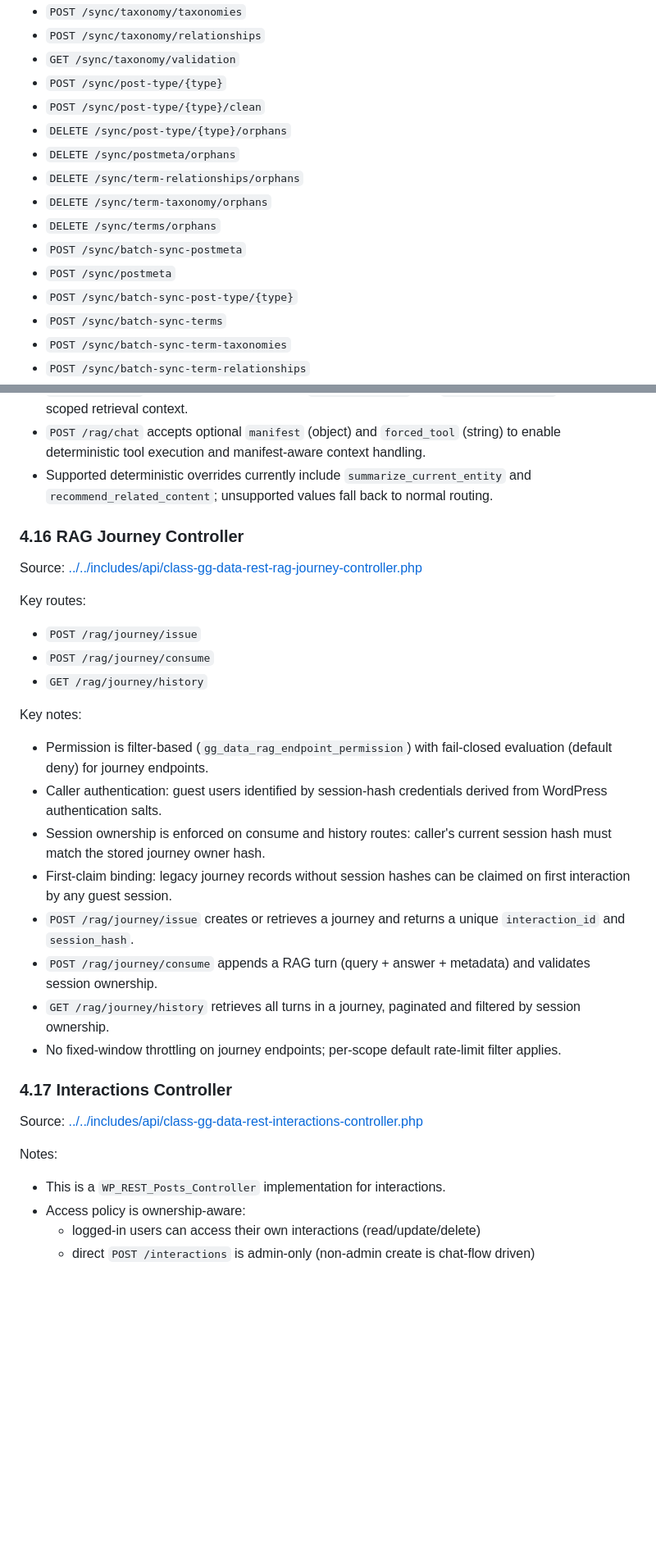
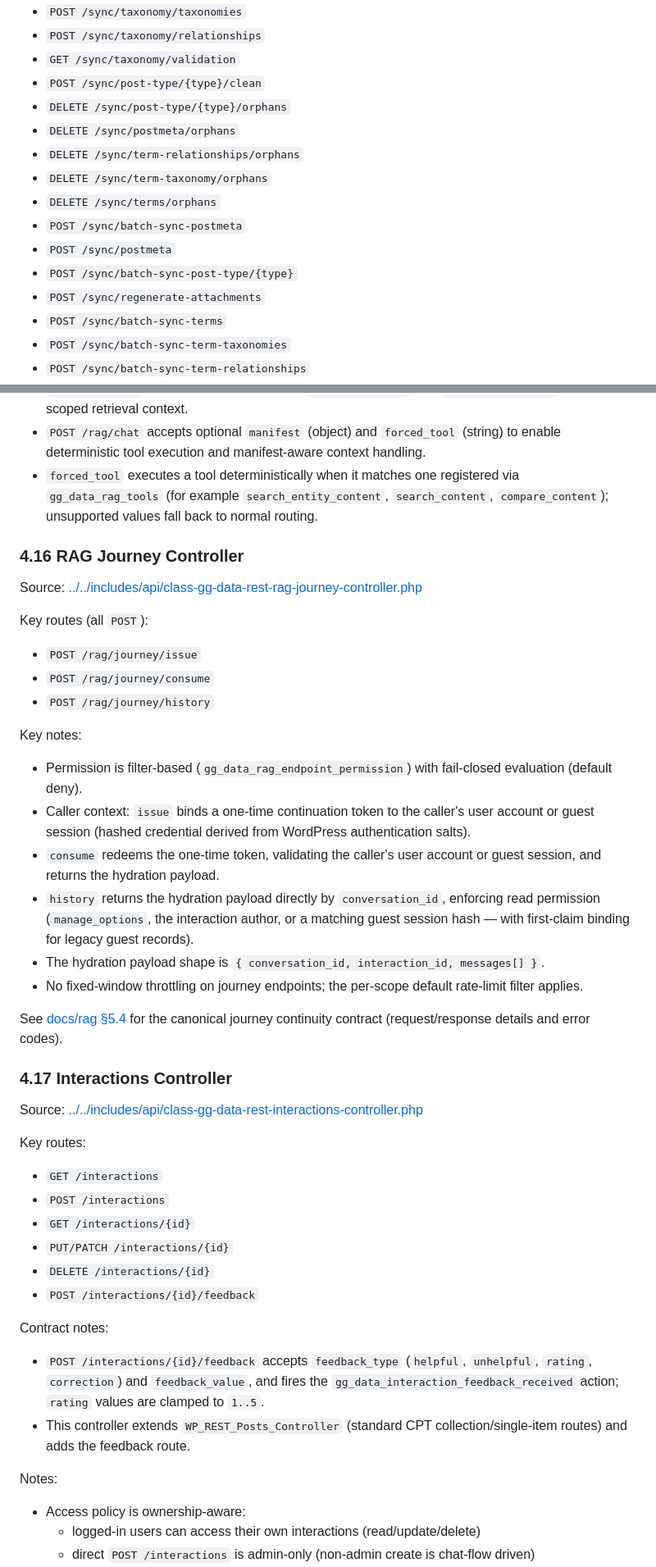
Before and after one commit to gregius/gregius-data, a Markdown page: docs/rest-api/developer-documentation.md, 2 parts joined by grey strips. Shown at 82% size. GitHub-like rendering; blank space fills up the shorter version.

Commit message:
chore(rest-api): correct route catalog, journey model, and endpoint groups

```diff
--- a/docs/rest-api/developer-documentation.md
+++ b/docs/rest-api/developer-documentation.md
@@ -134,7 +134,6 @@ Key routes:
 - `POST /sync/taxonomy/taxonomies`
 - `POST /sync/taxonomy/relationships`
 - `GET /sync/taxonomy/validation`
-- `POST /sync/post-type/{type}`
 - `POST /sync/post-type/{type}/clean`
 - `DELETE /sync/post-type/{type}/orphans`
 - `DELETE /sync/postmeta/orphans`
@@ -144,6 +143,7 @@ Key routes:
 - `POST /sync/batch-sync-postmeta`
 - `POST /sync/postmeta`
 - `POST /sync/batch-sync-post-type/{type}`
+- `POST /sync/regenerate-attachments`
 - `POST /sync/batch-sync-terms`
 - `POST /sync/batch-sync-term-taxonomies`
 - `POST /sync/batch-sync-term-relationships`
@@ -276,33 +290,44 @@ Key notes:
 - Request payloads include required and optional model and context fields.
 - `POST /rag/chat` accepts optional structured `metadata_filter` and `metadata_manifest` fields for scoped retrieval context.
 - `POST /rag/chat` accepts optional `manifest` (object) and `forced_tool` (string) to enable deterministic tool execution and manifest-aware context handling.
-- Supported deterministic overrides currently include `summarize_current_entity` and `recommend_related_content`; unsupported values fall back to normal routing.
+- `forced_tool` executes a tool deterministically when it matches one registered via `gg_data_rag_tools` (for example `search_entity_content`, `search_content`, `compare_content`); unsupported values fall back to normal routing.
 
 ### 4.16 RAG Journey Controller
 
 Source: [../../includes/api/class-gg-data-rest-rag-journey-controller.php](../../includes/api/class-gg-data-rest-rag-journey-controller.php)
 
-Key routes:
+Key routes (all `POST`):
 - `POST /rag/journey/issue`
 - `POST /rag/journey/consume`
-- `GET /rag/journey/history`
+- `POST /rag/journey/history`
 
 Key notes:
-- Permission is filter-based (`gg_data_rag_endpoint_permission`) with fail-closed evaluation (default deny) for journey endpoints.
-- Caller authentication: guest users identified by session-hash credentials derived from WordPress authentication salts.
-- Session ownership is enforced on consume and history routes: caller's current session hash must match the stored journey owner hash.
-- First-claim binding: legacy journey records without session hashes can be claimed on first interaction by any guest session.
-- `POST /rag/journey/issue` creates or retrieves a journey and returns a unique `interaction_id` and `session_hash`.
-- `POST /rag/journey/consume` appends a RAG turn (query + answer + metadata) and validates session ownership.
-- `GET /rag/journey/history` retrieves all turns in a journey, paginated and filtered by session ownership.
-- No fixed-window throttling on journey endpoints; per-scope default rate-limit filter applies.
+- Permission is filter-based (`gg_data_rag_endpoint_permission`) with fail-closed evaluation (default deny).
+- Caller context: `issue` binds a one-time continuation token to the caller's user account or guest session (hashed credential derived from WordPress authentication salts).
+- `consume` redeems the one-time token, validating the caller's user account or guest session, and returns the hydration payload.
+- `history` returns the hydration payload directly by `conversation_id`, enforcing read permission (`manage_options`, the interaction author, or a matching guest session hash — with first-claim binding for legacy guest records).
+- The hydration payload shape is `{ conversation_id, interaction_id, messages[] }`.
+- No fixed-window throttling on journey endpoints; the per-scope default rate-limit filter applies.
+
+See [docs/rag §5.4](../rag/developer-documentation.md) for the canonical journey continuity contract (request/response details and error codes).
 
 ### 4.17 Interactions Controller
 
 Source: [../../includes/api/class-gg-data-rest-interactions-controller.php](../../includes/api/class-gg-data-rest-interactions-controller.php)
 
+Key routes:
+- `GET /interactions`
+- `POST /interactions`
+- `GET /interactions/{id}`
+- `PUT/PATCH /interactions/{id}`
+- `DELETE /interactions/{id}`
+- `POST /interactions/{id}/feedback`
+
+Contract notes:
+- `POST /interactions/{id}/feedback` accepts `feedback_type` (`helpful`, `unhelpful`, `rating`, `correction`) and `feedback_value`, and fires the `gg_data_interaction_feedback_received` action; `rating` values are clamped to `1..5`.
+- This controller extends `WP_REST_Posts_Controller` (standard CPT collection/single-item routes) and adds the feedback route.
+
 Notes:
-- This is a `WP_REST_Posts_Controller` implementation for interactions.
 - Access policy is ownership-aware:
   - logged-in users can access their own interactions (read/update/delete)
   - direct `POST /interactions` is admin-only (non-admin create is chat-flow driven)
```
Also changed, not shown: other parts of docs/rest-api/developer-documentation.md (+14 -0 lines), docs/rest-api/srs.md (+4 -2 lines).
